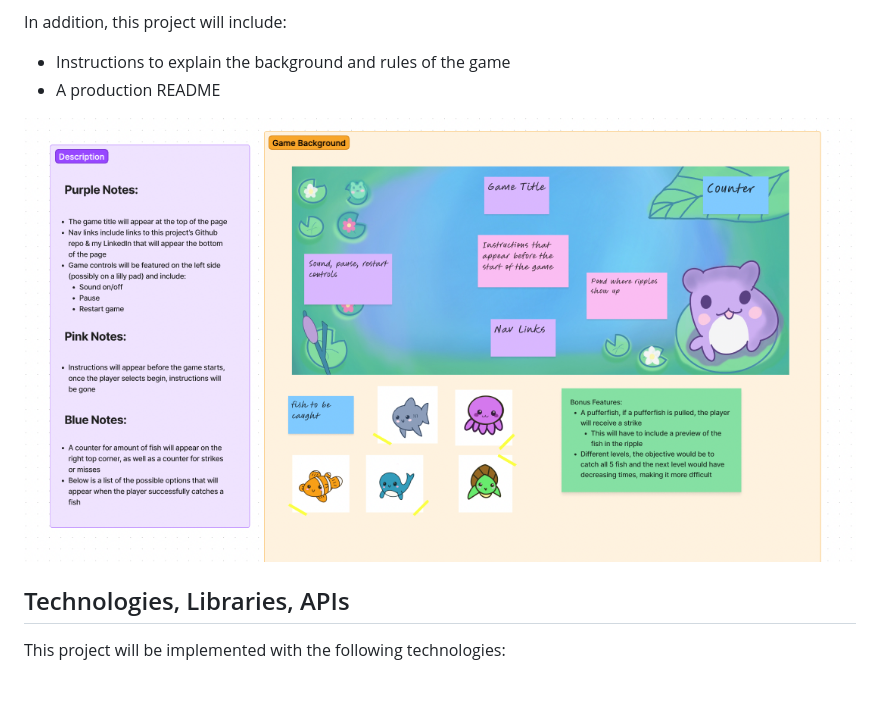
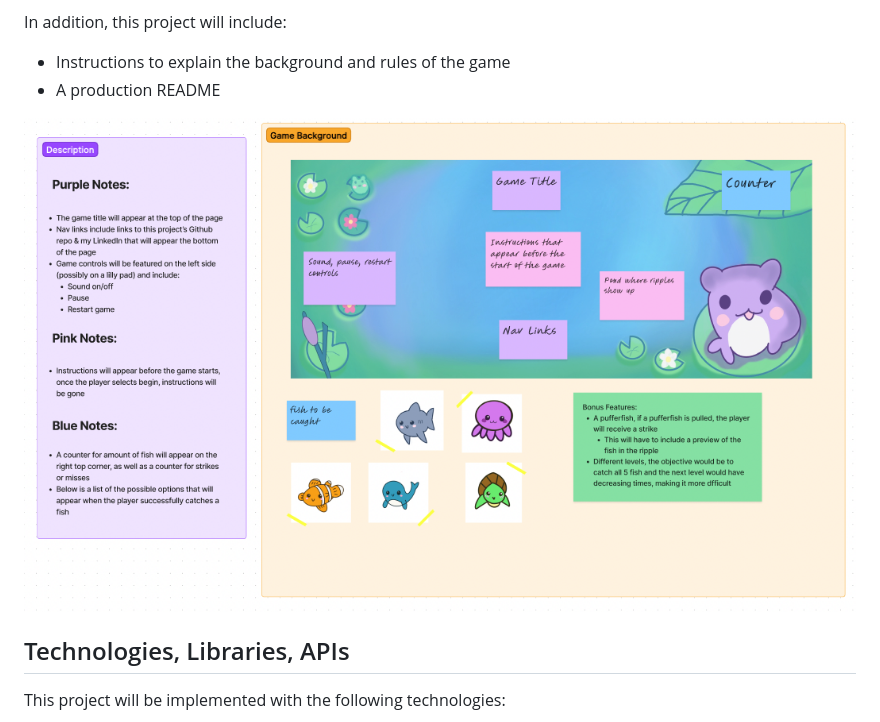
Before and after one commit to shannale/sinkOrSwim, a Markdown page: README.md, the part around the change. GitHub-like rendering; pictures changed too: pictures/outline.png (added); blank space fills up the shorter version.

Commit message:
Complete Setup, update ouline

```diff
--- a/README.md
+++ b/README.md
@@ -25,7 +25,7 @@ In addition, this project will include:
 - Instructions to explain the background and rules of the game
 - A production README
 
-![img](wireframe.png)
+![img](pictures/outline.png)
 
 ## Technologies, Libraries, APIs
 
```
Also changed, not shown: pictures/wireframe.png (renamed from wireframe.png), 3 other files.
